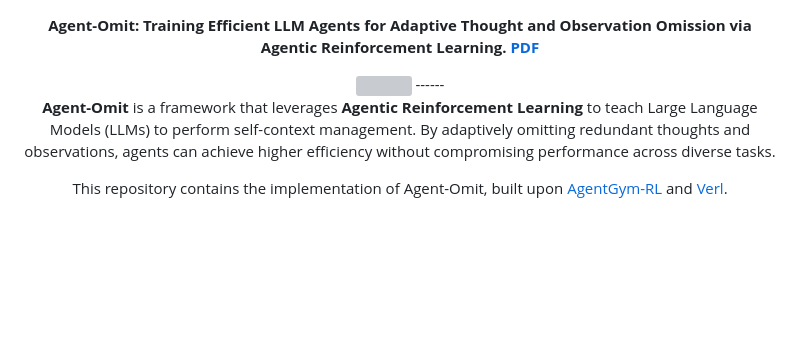
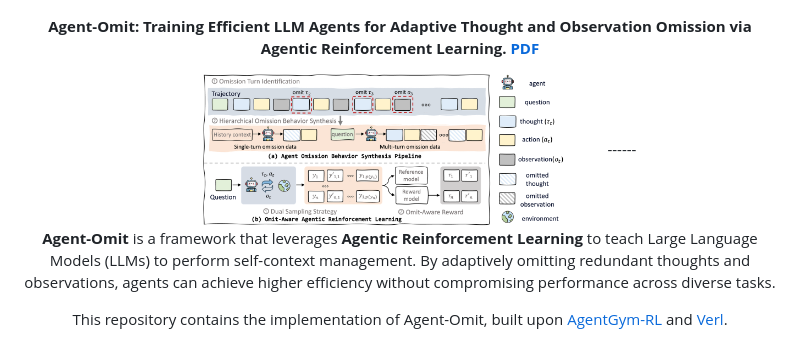
Before and after one commit to usail-hkust/Agent-Omit, a Markdown page: README.md, the part around the change. GitHub-like rendering; blank space fills up the shorter version; grey boxes are pictures that could not be loaded.

```diff
--- a/README.md
+++ b/README.md
@@ -4,7 +4,7 @@
         Agent-Omit: Training Efficient LLM Agents for Adaptive Thought and Observation Omission via Agentic Reinforcement Learning. <a href="https://arxiv.org/pdf/2602.04284" title="PDF">PDF</a>
         </b>
     </p>
-<img src="[https://github.com/usail-hkust/UUKG/blob/main/title.png](https://github.com/usail-hkust/Agent-Omit/blob/yasNing/example/figure_method.png)" width="440px">
+<img src="https://github.com/usail-hkust/Agent-Omit/blob/yasNing/example/figure_method.png" width="440px">
 ------
 
 **Agent-Omit** is a framework that leverages **Agentic Reinforcement Learning** to teach Large Language Models (LLMs) to perform self-context management. By adaptively omitting redundant thoughts and observations, agents can achieve higher efficiency without compromising performance across diverse tasks.
```
